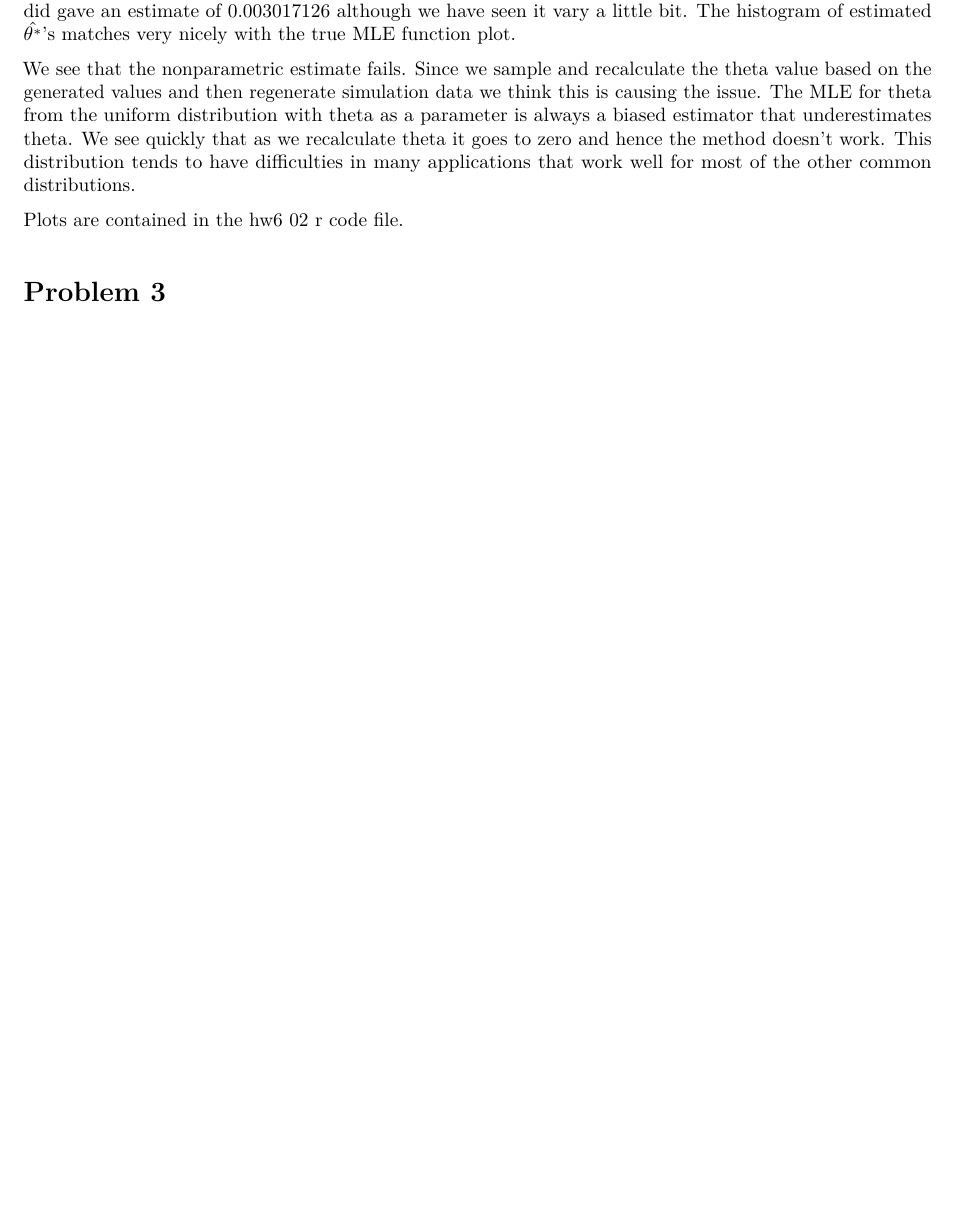
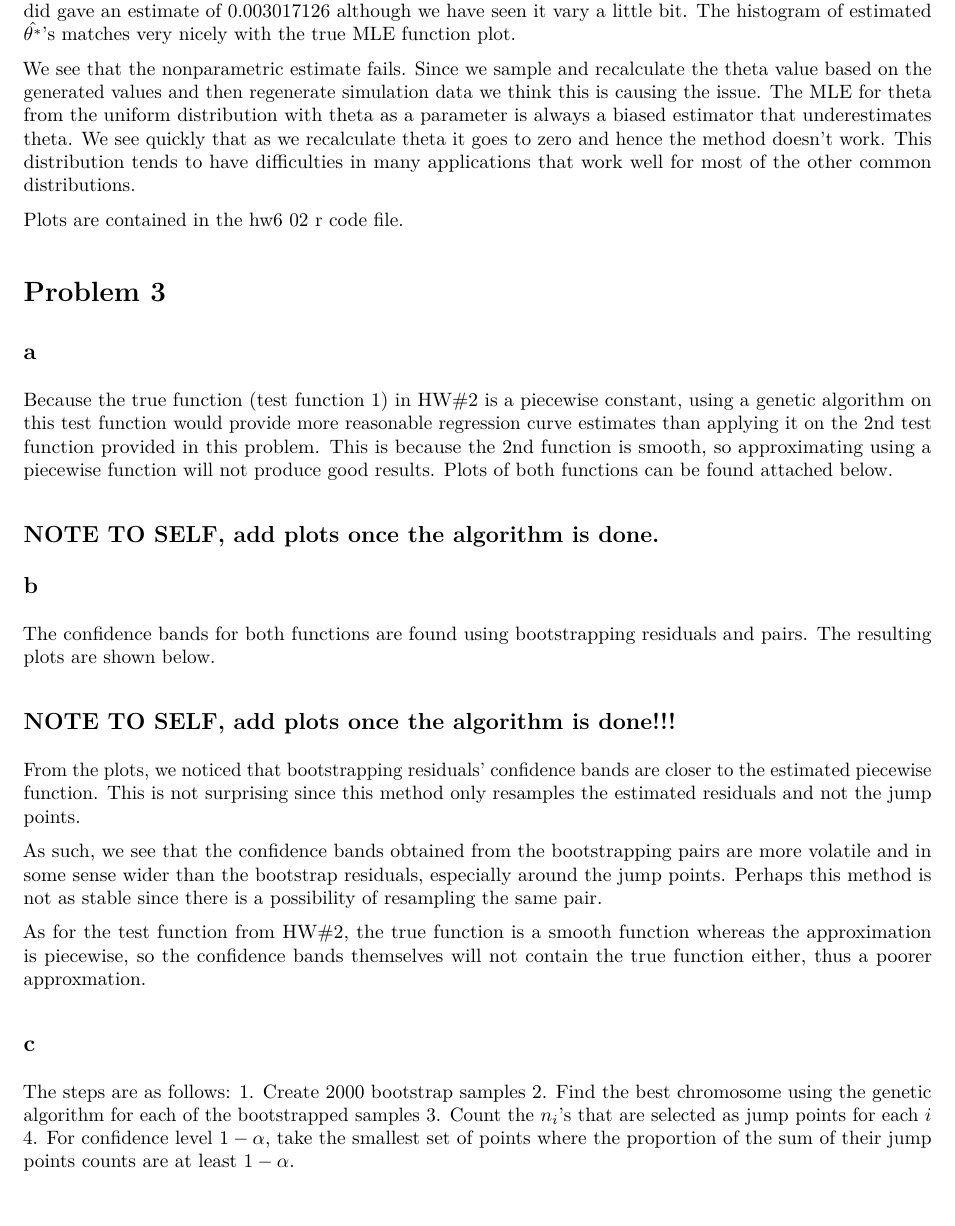
Before and after one commit to smaillie/Spring2018, an R Markdown document (243hw6.Rmd): part of page 2 of 3 before the commit and part of page 2 of 4 after it, cut so that both start at the same text, the shorter picture padded with empty space. The pictures show the output file 243hw6.pdf that the author committed with the source.

Commit message:
Ariel edited

```diff
--- a/243hw6.Rmd
+++ b/243hw6.Rmd
@@ -50,7 +50,28 @@ We get a consistantly excellent estimation of this using parametric bootstraping
 
 
 # Problem 3
+## a
+Because the true function (test function 1) in HW#2 is a piecewise constant, using a genetic algorithm on this test function would provide more reasonable regression curve estimates than applying it on the 2nd test function provided in this problem. This is because the 2nd function is smooth, so approximating using a piecewise function will not produce good results. Plots of both functions can be found attached below.
 
+## NOTE TO SELF, add plots once the algorithm is done.
+
+## b
+The confidence bands for both functions are found using bootstrapping residuals and pairs. The resulting plots are shown below.
+
+## NOTE TO SELF, add plots once the algorithm is done!!!
+
+From the plots, we noticed that bootstrapping residuals' confidence bands are closer to the estimated piecewise function. This is not surprising since this method only resamples the estimated residuals and not the jump points.
+
+As such, we see that the confidence bands obtained from the bootstrapping pairs are more volatile and in some sense wider than the bootstrap residuals, especially around the jump points. Perhaps this method is not as stable since there is a possibility of resampling the same pair.
+
+As for the test function from HW#2, the true function is a smooth function whereas the approximation is piecewise, so the confidence bands themselves will not contain the true function either, thus a poorer approxmation.
+
+## c
+The steps are as follows:
+1. Create 2000 bootstrap samples
+2. Find the best chromosome using the genetic algorithm for each of the bootstrapped samples
+3. Count the $n_i$'s that are selected as jump points for each $i$
+4. For confidence level $1-\alpha$, take the smallest set of points where the proportion of the sum of their jump points counts are at least $1-\alpha$.
 
 # Problem 4
 
```
Also changed, not shown: 243hw6.pdf.
